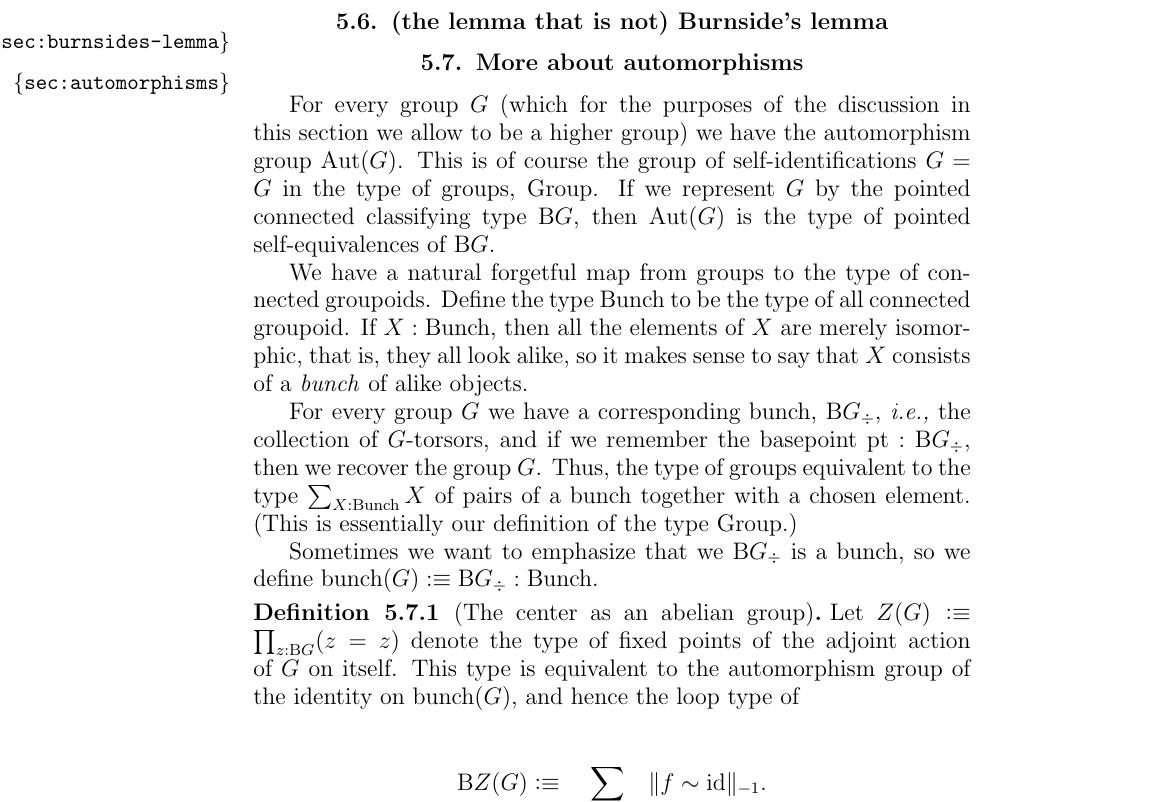
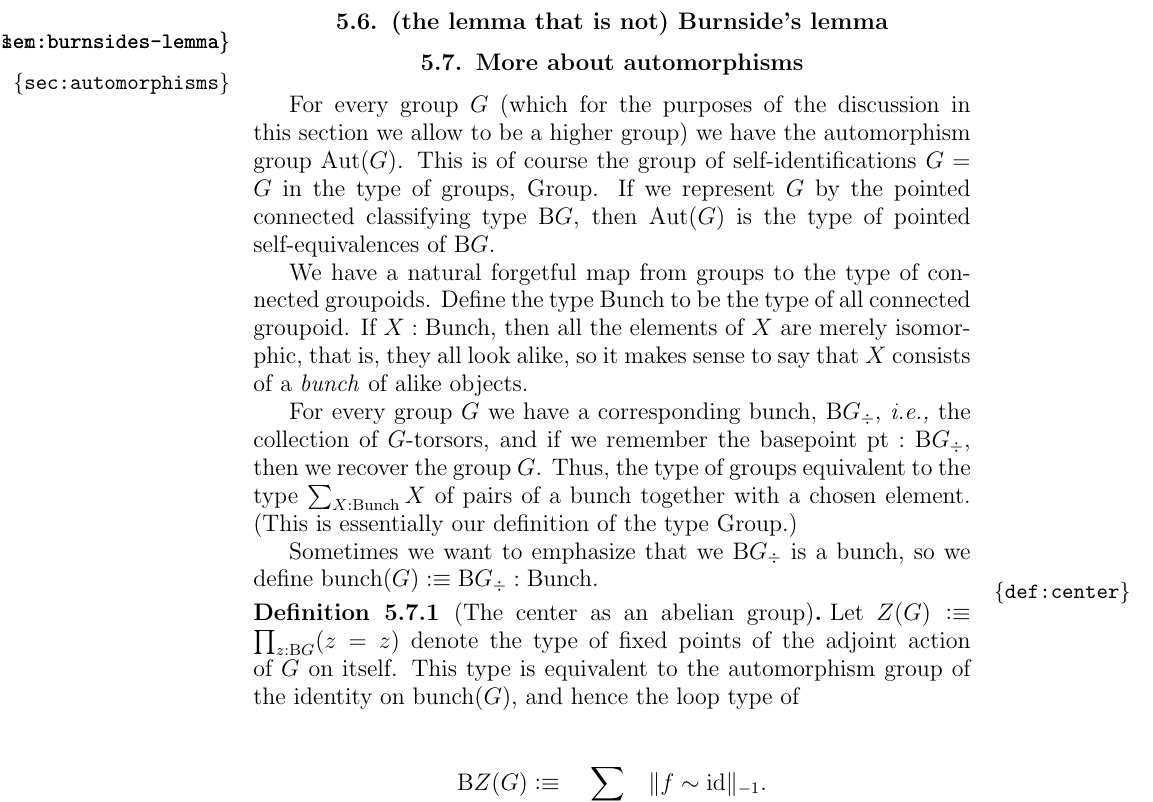
Before and after one commit to UniMath/SymmetryBook, a LaTeX thesis (book.tex, which reads symmetry.tex): part of page 113 of 157, cut so that both start at the same text. Compiled offline with pdfLaTeX.

Commit message:
inserted some labels

```diff
--- a/symmetry.tex
+++ b/symmetry.tex
@@ -238,6 +238,7 @@ that is called the \emph{image} of $\varphi$, $\Img(\varphi)$.
 
 \section{(the lemma that is not) Burnside's lemma}
 \label{sec:burnsides-lemma}
+\label{lem:burnsides-lemma}
 
 % Where does this go?!
 \section{More about automorphisms}
@@ -270,6 +271,7 @@ Sometimes we want to emphasize that we $\B G_\div$ is a bunch,
 so we define $\bunch(G) \defeq \B G_\div : \Bunch$.
 
 \begin{definition}[The center as an abelian group]
+  \label{def:center}
   Let $Z(G) \defeq \prod_{z : \B G}(z = z)$ denote the type of fixed points of the adjoint action of $G$ on itself.
   This type is equivalent to the automorphism group of the identity on $\bunch(G)$,
   and hence the loop type of
```
